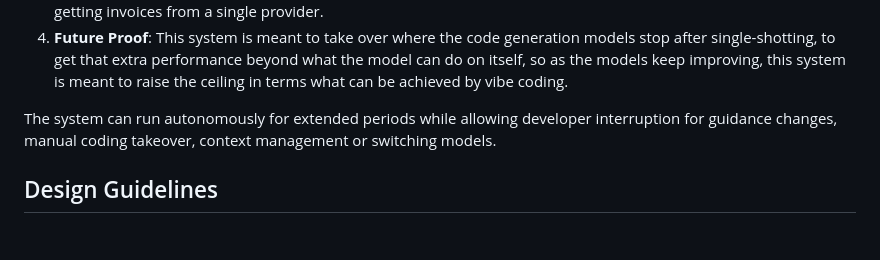
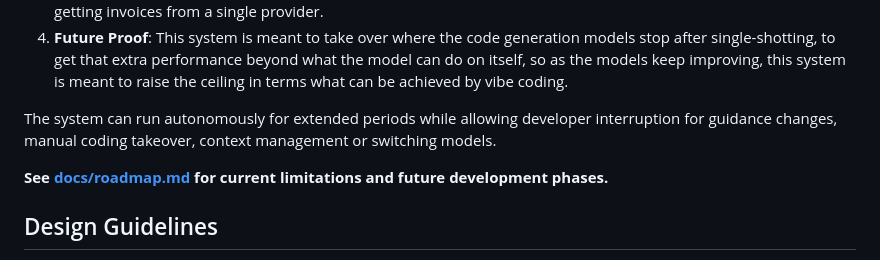
Before and after one commit to dage/vibe-coding-iterator, a Markdown page: README.md, the part around the change. Rendered like a GitHub page; blank space fills up the shorter version.

```diff
--- a/README.md
+++ b/README.md
@@ -14,6 +14,8 @@ Key differentiators:
 4. **Future Proof**: This system is meant to take over where the code generation models stop after single-shotting, to get that extra performance beyond what the model can do on itself, so as the models keep improving, this system is meant to raise the ceiling in terms what can be achieved by vibe coding.
 
 The system can run autonomously for extended periods while allowing developer interruption for guidance changes, manual coding takeover, context management or switching models.
+
+**See [docs/roadmap.md](docs/roadmap.md) for current limitations and future development phases.**
 
 ## Design Guidelines
 
```
Also changed, not shown: docs/roadmap.md (added, +11 -0 lines).
